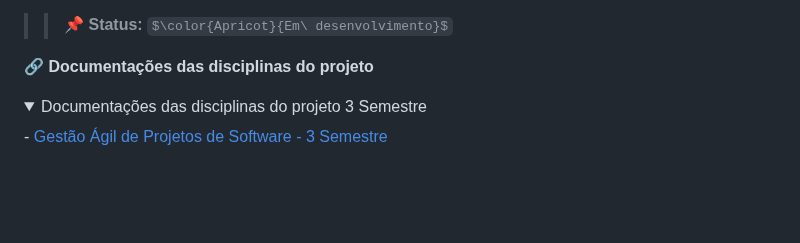
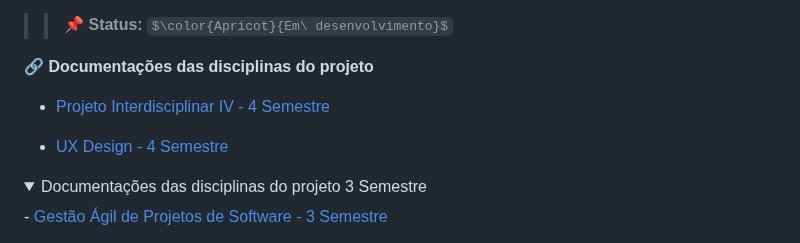
Before and after one commit to fershibli/DelBicosV2, a Markdown page: README.md, the part around the change. GitHub-like rendering; folded sections open; some formulas as TeX source; blank space fills up the shorter version.

Commit message:
feat: add documentation links for interdisciplinary and UX design projects in README.md

```diff
--- a/README.md
+++ b/README.md
@@ -38,6 +38,9 @@ Ao solucionar esse problema, notaria-se também os seguintes benefícios para a
 > > 📌 **Status:** $\color{Apricot}{Em\ desenvolvimento}$
 
 🔗 **Documentações das disciplinas do projeto**
+
+- <a href="assets/DelBicos - Projeto Interdisciplinar IV.pdf"> Projeto Interdisciplinar IV - 4 Semestre </a><p>
+- <a href="assets/DelBicos - Projeto Interdisciplinar IV - UX.pdf"> UX Design - 4 Semestre </a><p>
 
 <details>
   <summary> Documentações das disciplinas do projeto 3 Semestre</summary>
```
